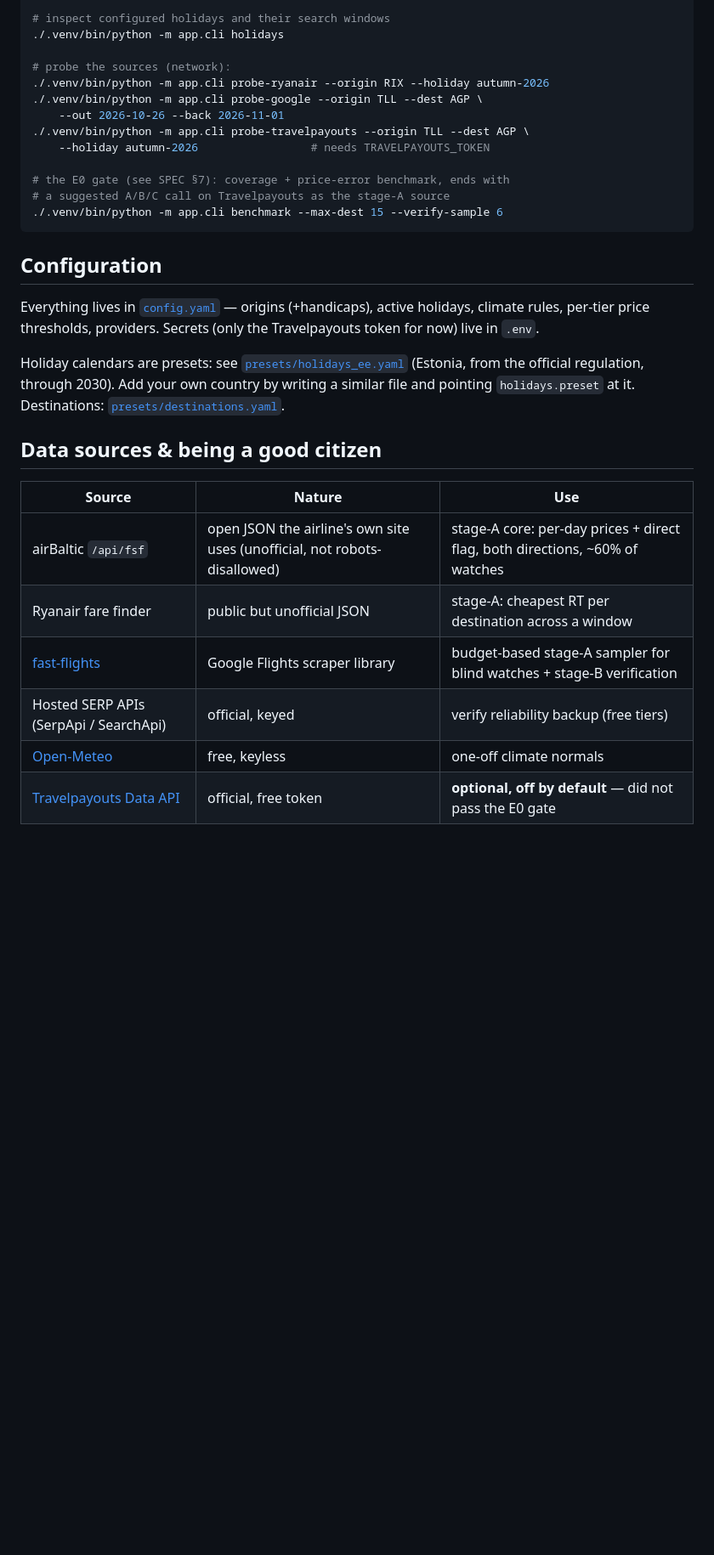
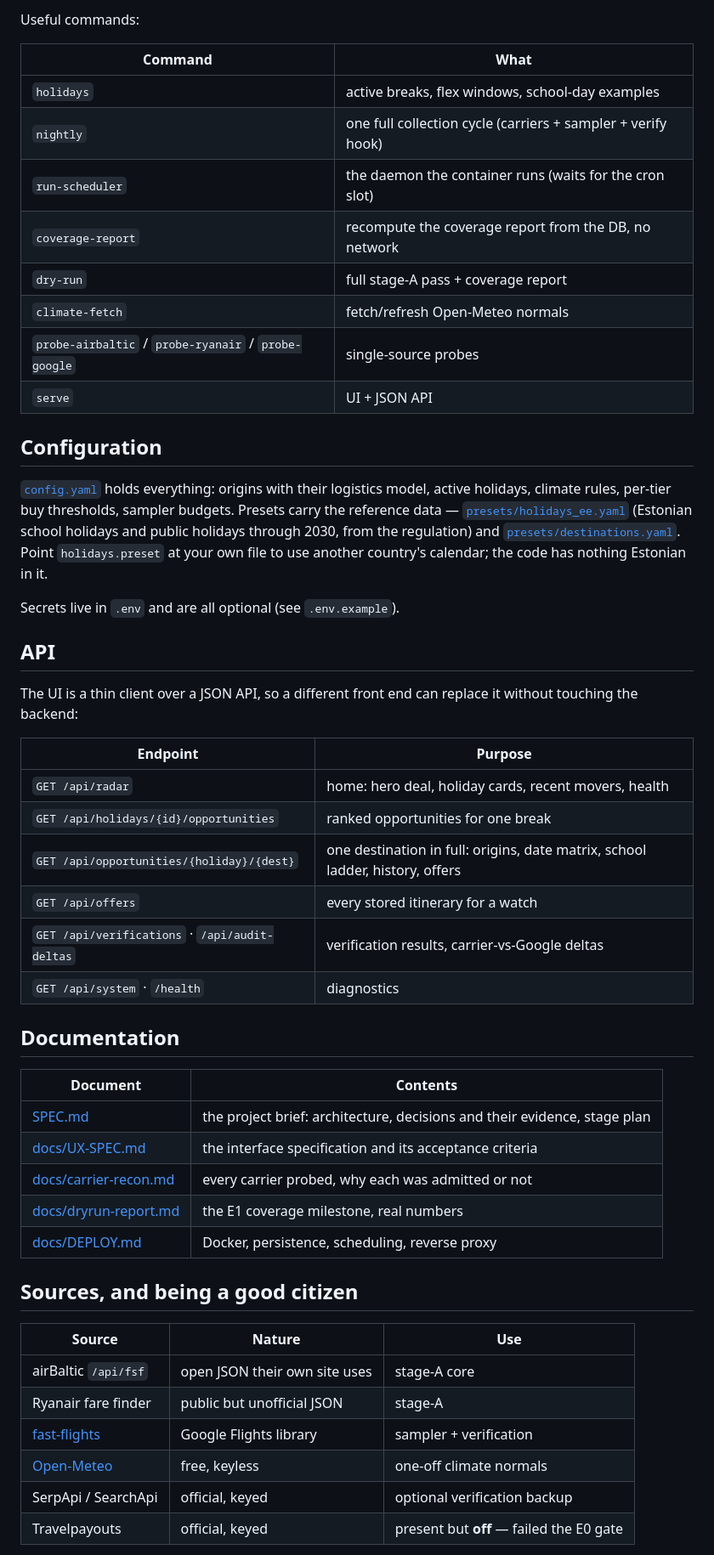
Before and after one commit to martinarva/holiday-radar, a Markdown page: README.md, the part around one of its changes. Shown at 85% size. Rendered like a GitHub page; blank space fills up the shorter version.

````diff
--- a/README.md
+++ b/README.md
@@ -83,39 +97,62 @@ cp .env.example .env                      # add TRAVELPAYOUTS_TOKEN if you have
 
-# inspect configured holidays and their search windows
-./.venv/bin/python -m app.cli holidays
+Useful commands:
 
-# probe the sources (network):
-./.venv/bin/python -m app.cli probe-ryanair --origin RIX --holiday autumn-2026
-./.venv/bin/python -m app.cli probe-google --origin TLL --dest AGP \
-    --out 2026-10-26 --back 2026-11-01
-./.venv/bin/python -m app.cli probe-travelpayouts --origin TLL --dest AGP \
-    --holiday autumn-2026                 # needs TRAVELPAYOUTS_TOKEN
-
-# the E0 gate (see SPEC §7): coverage + price-error benchmark, ends with
-# a suggested A/B/C call on Travelpayouts as the stage-A source
-./.venv/bin/python -m app.cli benchmark --max-dest 15 --verify-sample 6
-```
+| Command | What |
+|---|---|
+| `holidays` | active breaks, flex windows, school-day examples |
+| `nightly` | one full collection cycle (carriers + sampler + verify hook) |
+| `run-scheduler` | the daemon the container runs (waits for the cron slot) |
+| `coverage-report` | recompute the coverage report from the DB, no network |
+| `dry-run` | full stage-A pass + coverage report |
+| `climate-fetch` | fetch/refresh Open-Meteo normals |
+| `probe-airbaltic` / `probe-ryanair` / `probe-google` | single-source probes |
+| `serve` | UI + JSON API |
 
 ## Configuration
 
-Everything lives in [`config.yaml`](config.yaml) — origins (+handicaps),
-active holidays, climate rules, per-tier price thresholds, providers.
-Secrets (only the Travelpayouts token for now) live in `.env`.
+[`config.yaml`](config.yaml) holds everything: origins with their logistics
+model, active holidays, climate rules, per-tier buy thresholds, sampler
+budgets. Presets carry the reference data —
+[`presets/holidays_ee.yaml`](presets/holidays_ee.yaml) (Estonian school
+holidays and public holidays through 2030, from the regulation) and
+[`presets/destinations.yaml`](presets/destinations.yaml). Point
+`holidays.preset` at your own file to use another country's calendar; the
+code has nothing Estonian in it.
 
-Holiday calendars are presets: see
-[`presets/holidays_ee.yaml`](presets/holidays_ee.yaml) (Estonia, from the
-official regulation, through 2030). Add your own country by writing a similar
-file and pointing `holidays.preset` at it. Destinations:
-[`presets/destinations.yaml`](presets/destinations.yaml).
+Secrets live in `.env` and are all optional (see `.env.example`).
 
-## Data sources & being a good citizen
+## API
+
+The UI is a thin client over a JSON API, so a different front end can replace
+it without touching the backend:
+
+| Endpoint | Purpose |
+|---|---|
+| `GET /api/radar` | home: hero deal, holiday cards, recent movers, health |
+| `GET /api/holidays/{id}/opportunities` | ranked opportunities for one break |
+| `GET /api/opportunities/{holiday}/{dest}` | one destination in full: origins, date matrix, school ladder, history, offers |
+| `GET /api/offers` | every stored itinerary for a watch |
+| `GET /api/verifications` · `/api/audit-deltas` | verification results, carrier-vs-Google deltas |
+| `GET /api/system` · `/health` | diagnostics |
+
+## Documentation
+
+| Document | Contents |
+|---|---|
+| [SPEC.md](SPEC.md) | the project brief: architecture, decisions and their evidence, stage plan |
+| [docs/UX-SPEC.md](docs/UX-SPEC.md) | the interface specification and its acceptance criteria |
+| [docs/carrier-recon.md](docs/carrier-recon.md) | every carrier probed, why each was admitted or not |
+| [docs/dryrun-report.md](docs/dryrun-report.md) | the E1 coverage milestone, real numbers |
+| [docs/DEPLOY.md](docs/DEPLOY.md) | Docker, persistence, scheduling, reverse proxy |
+
+## Sources, and being a good citizen
 
 | Source | Nature | Use |
 |---|---|---|
-| airBaltic `/api/fsf` | open JSON the airline's own site uses (unofficial, not robots-disallowed) | stage-A core: per-day prices + direct flag, both directions, ~60% of watches |
-| Ryanair fare finder | public but unofficial JSON | stage-A: cheapest RT per destination across a window |
-| [fast-flights](https://github.com/AWeirdDev/flights) | Google Flights scraper library | budget-based stage-A sampler for blind watches + stage-B verification |
-| Hosted SERP APIs (SerpApi / SearchApi) | official, keyed | verify reliability backup (free tiers) |
+| airBaltic `/api/fsf` | open JSON their own site uses | stage-A core |
+| Ryanair fare finder | public but unofficial JSON | stage-A |
+| [fast-flights](https://github.com/AWeirdDev/flights) | Google Flights library | sampler + verification |
 | [Open-Meteo](https://open-meteo.com/) | free, keyless | one-off climate normals |
-| [Travelpayouts Data API](https://travelpayouts.github.io/slate/) | official, free token | **optional, off by default** — did not pass the E0 gate |
+| SerpApi / SearchApi | official, keyed | optional verification backup |
+| Travelpayouts | official, keyed | present but **off** — failed the E0 gate |
 
````
Also changed, not shown: other parts of README.md (+89 -86 lines), SPEC.md (+30 -4 lines).
